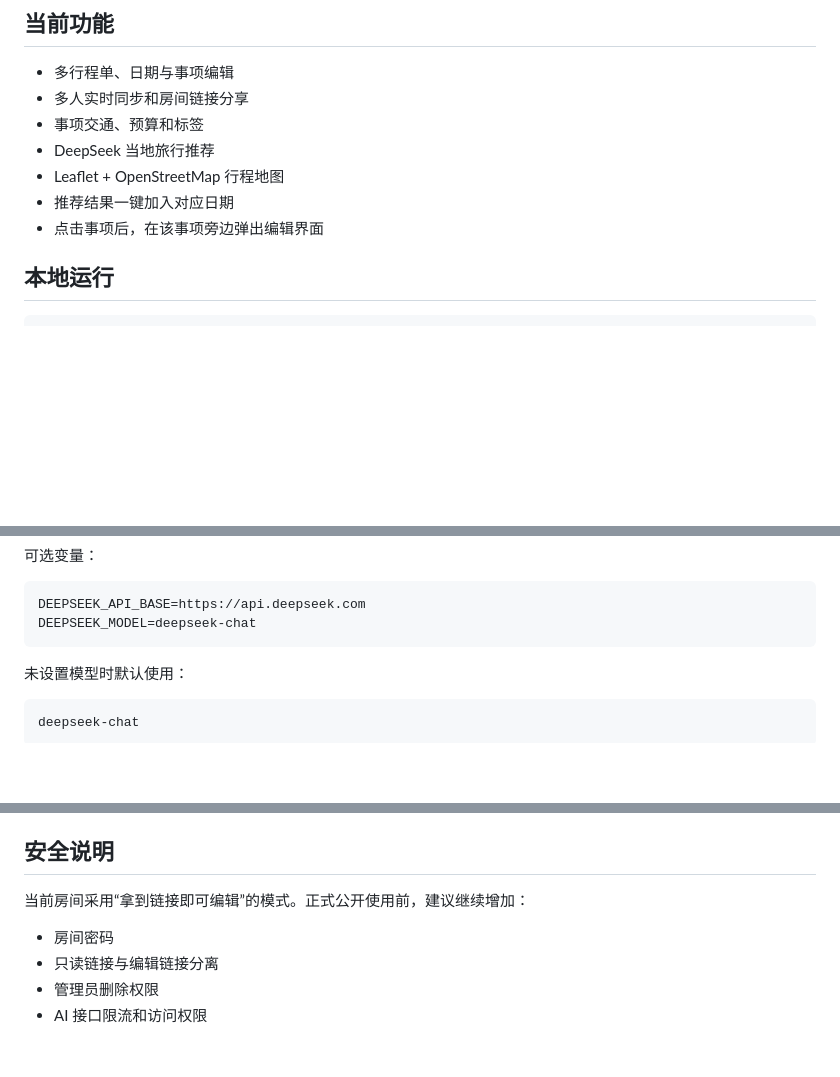
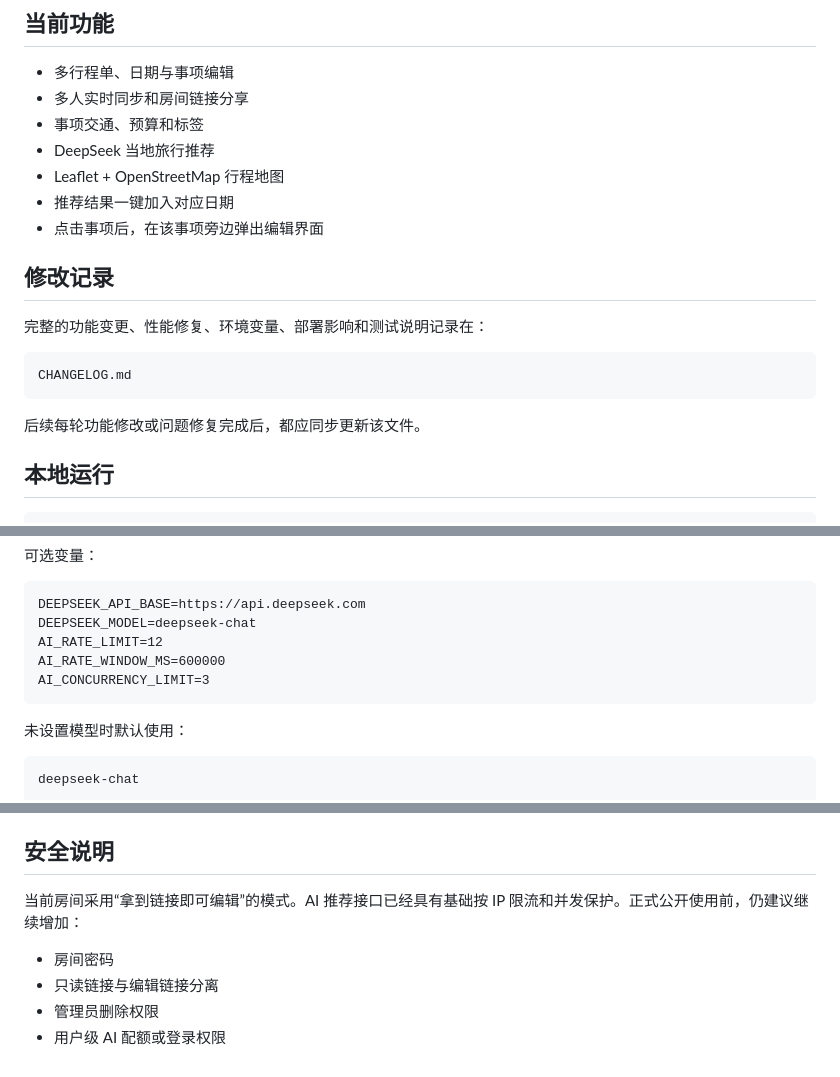
Before and after one commit to CuSO4-5-H2O/Trip-designer, a Markdown page: README.md, 3 parts joined by grey strips. GitHub-like rendering; blank space fills up the shorter version.

Commit message:
docs: link README to changelog

````diff
--- a/README.md
+++ b/README.md
@@ -11,6 +11,16 @@
 - Leaflet + OpenStreetMap 行程地图
 - 推荐结果一键加入对应日期
 - 点击事项后，在该事项旁边弹出编辑界面
+
+## 修改记录
+
+完整的功能变更、性能修复、环境变量、部署影响和测试说明记录在：
+
+```text
+CHANGELOG.md
+```
+
+后续每轮功能修改或问题修复完成后，都应同步更新该文件。
 
 ## 本地运行
 
@@ -78,6 +88,9 @@ deepseek=你的 API Key
 ```text
 DEEPSEEK_API_BASE=https://api.deepseek.com
 DEEPSEEK_MODEL=deepseek-chat
+AI_RATE_LIMIT=12
+AI_RATE_WINDOW_MS=600000
+AI_CONCURRENCY_LIMIT=3
 ```
 
 未设置模型时默认使用：
@@ -164,9 +177,9 @@ window.TRIP_PLANNER_CONFIG = {
 
 ## 安全说明
 
-当前房间采用“拿到链接即可编辑”的模式。正式公开使用前，建议继续增加：
+当前房间采用“拿到链接即可编辑”的模式。AI 推荐接口已经具有基础按 IP 限流和并发保护。正式公开使用前，仍建议继续增加：
 
 - 房间密码
 - 只读链接与编辑链接分离
 - 管理员删除权限
-- AI 接口限流和访问权限
+- 用户级 AI 配额或登录权限
````
